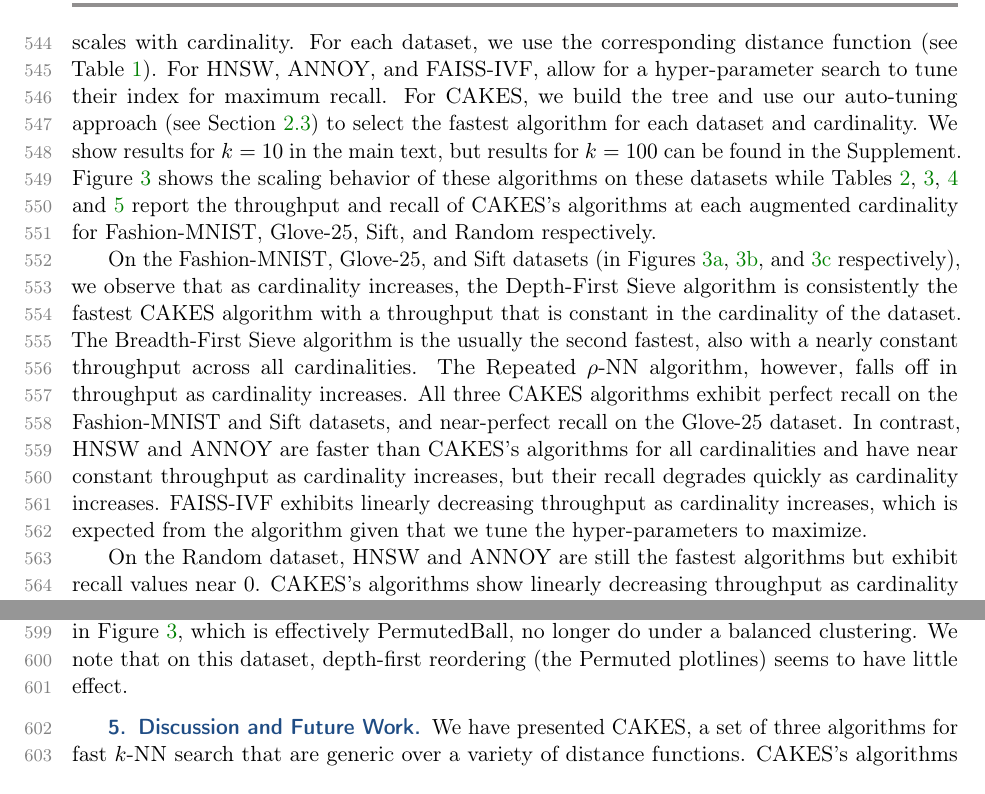
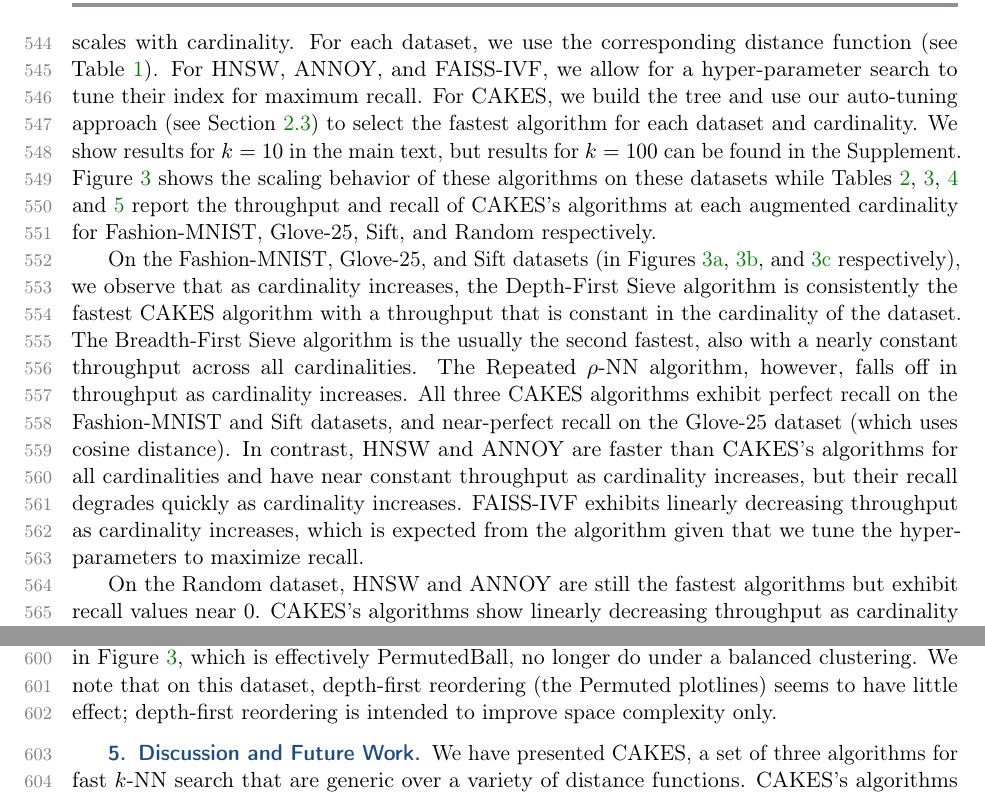
Before and after one commit to URI-ABD/cakes-paper, a LaTeX paper (paper.tex, which reads sections/4-results.tex): two parts of pages 19 and 22 of 28, joined at a grey line, cut so that both start at the same text. Compiled offline with pdfLaTeX.

Commit message:
minor typos and additions

```diff
--- a/sections/4-results.tex
+++ b/sections/4-results.tex
@@ -126,7 +126,7 @@ We benchmark the CAKES algorithms, na\"{i}ve linear search, HNSW, ANNOY, and FAI
 We augment these datasets with synthetic points to examine how performance scales with cardinality.
 We also benchmark the CAKES algorithms on the Silva and RadioML datasets, and we subsample these datasets instead of augmenting them to examine how performance scales with cardinality.
 For each dataset, we use the corresponding distance function (see Table~\ref{tab:datasets:summary}).
-For HNSW, ANNOY, and FAISS-IVF, allow for a hyper-parameter search to tune their index for maximum recall.
+For HNSW, ANNOY, and FAISS-IVF, we allow for a hyper-parameter search to tune their index for maximum recall.
 For CAKES, we build the tree and use our auto-tuning approach (see Section~\ref{sec:methods:auto-tuning}) to select the fastest algorithm for each dataset and cardinality.
 We show results for $k=10$ in the main text, but results for $k=100$ can be found in the Supplement.
 Figure~\ref{fig:results:scaling-plots} shows the scaling behavior of these algorithms on these datasets while Tables~\ref{tab:results:qps-and-recall-fmn},~\ref{tab:results:qps-and-recall-glove},~\ref{tab:results:qps-and-recall-sift} and~\ref{tab:results:qps-and-recall-random} report the throughput and recall of CAKES's algorithms at each augmented cardinality for Fashion-MNIST, Glove-25, Sift, and Random respectively.
@@ -134,9 +134,9 @@ Figure~\ref{fig:results:scaling-plots} shows the scaling behavior of these algor
 On the Fashion-MNIST, Glove-25, and Sift datasets (in Figures~\ref{fig:results:fashion-mnist-scaling},~\ref{fig:results:glove-25-scaling},~and~\ref{fig:results:sift-scaling} respectively), we observe that as cardinality increases, the Depth-First Sieve algorithm is consistently the fastest CAKES algorithm with a throughput that is constant in the cardinality of the dataset.
 The Breadth-First Sieve algorithm is the usually the second fastest, also with a nearly constant throughput across all cardinalities.
 The Repeated $\rho$-NN algorithm, however, falls off in throughput as cardinality increases.
-All three CAKES algorithms exhibit perfect recall on the Fashion-MNIST and Sift datasets, and near-perfect recall on the Glove-25 dataset.
+All three CAKES algorithms exhibit perfect recall on the Fashion-MNIST and Sift datasets, and near-perfect recall on the Glove-25 dataset (which uses cosine distance).
 In contrast, HNSW and ANNOY are faster than CAKES's algorithms for all cardinalities and have near constant throughput as cardinality increases, but their recall degrades quickly as cardinality increases.
-FAISS-IVF exhibits linearly decreasing throughput as cardinality increases, which is expected from the algorithm given that we tune the hyper-parameters to maximize.
+FAISS-IVF exhibits linearly decreasing throughput as cardinality increases, which is expected from the algorithm given that we tune the hyper-parameters to maximize recall.
 
 On the Random dataset, HNSW and ANNOY are still the fastest algorithms but exhibit recall values near 0.
 CAKES's algorithms show linearly decreasing throughput as cardinality increases and are also slower than na\"{i}ve linear search.
@@ -320,7 +320,7 @@ We note that this instrumentation significantly slows down the wall-clock time o
 These four comparisons (referred to as Ball, BalancedBall, PermutedBall, and, PermutedBalancedBall, where depth-first-reordering is referred to as Permuted for brevity) for all three search algorithms on the Fashion-MNIST dataset are shown in Figure~\ref{fig:results:distance-counts}.
 Notably, performance is not only strictly worse for the balanced approaches, but the asymptotic behavior is significantly worse;
 the instances (such as Depth-First Sieve) that seemed to exhibit constant-time behavior in Figure~\ref{fig:results:scaling-plots}, which is effectively PermutedBall, no longer do under a balanced clustering.
-We note that on this dataset, depth-first reordering (the Permuted plotlines) seems to have little effect.
+We note that on this dataset, depth-first reordering (the Permuted plotlines) seems to have little effect; depth-first reordering is intended to improve space complexity only.
 
 
 \begin{figure}
```
Also changed, not shown: sections/4-results.tex (2 more changed lines).
